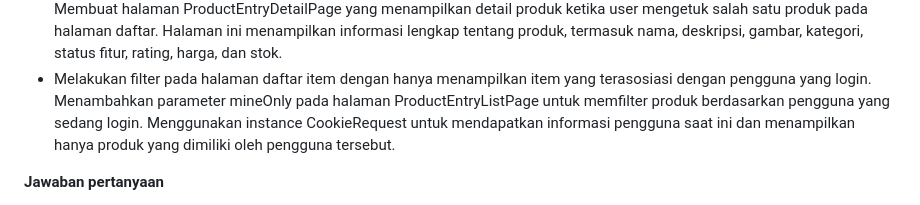
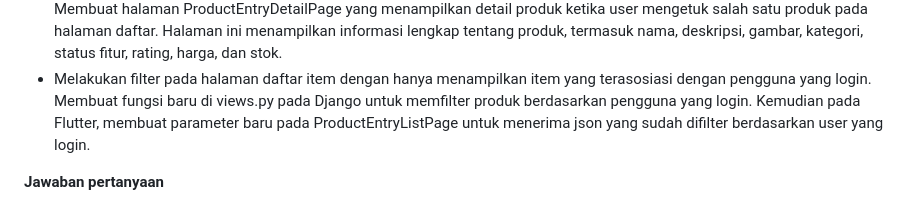
Before and after one commit to moondiverc/kickoff-shop-mobile, a Markdown page: README.md, the part around the change. GitHub-like rendering.

Commit message:
feat: Update README.md

```diff
--- a/README.md
+++ b/README.md
@@ -89,7 +89,7 @@ samples, guidance on mobile development, and a full API reference.
 - Membuat halaman detail untuk setiap item yang terdapat pada halaman daftar Item.
   Membuat halaman ProductEntryDetailPage yang menampilkan detail produk ketika user mengetuk salah satu produk pada halaman daftar. Halaman ini menampilkan informasi lengkap tentang produk, termasuk nama, deskripsi, gambar, kategori, status fitur, rating, harga, dan stok.
 - Melakukan filter pada halaman daftar item dengan hanya menampilkan item yang terasosiasi dengan pengguna yang login.
-  Menambahkan parameter mineOnly pada halaman ProductEntryListPage untuk memfilter produk berdasarkan pengguna yang sedang login. Menggunakan instance CookieRequest untuk mendapatkan informasi pengguna saat ini dan menampilkan hanya produk yang dimiliki oleh pengguna tersebut.
+  Membuat fungsi baru di views.py pada Django untuk memfilter produk berdasarkan pengguna yang login. Kemudian pada Flutter, membuat parameter baru pada ProductEntryListPage untuk menerima json yang sudah difilter berdasarkan user yang login.
 
 **Jawaban pertanyaan**
 
```
